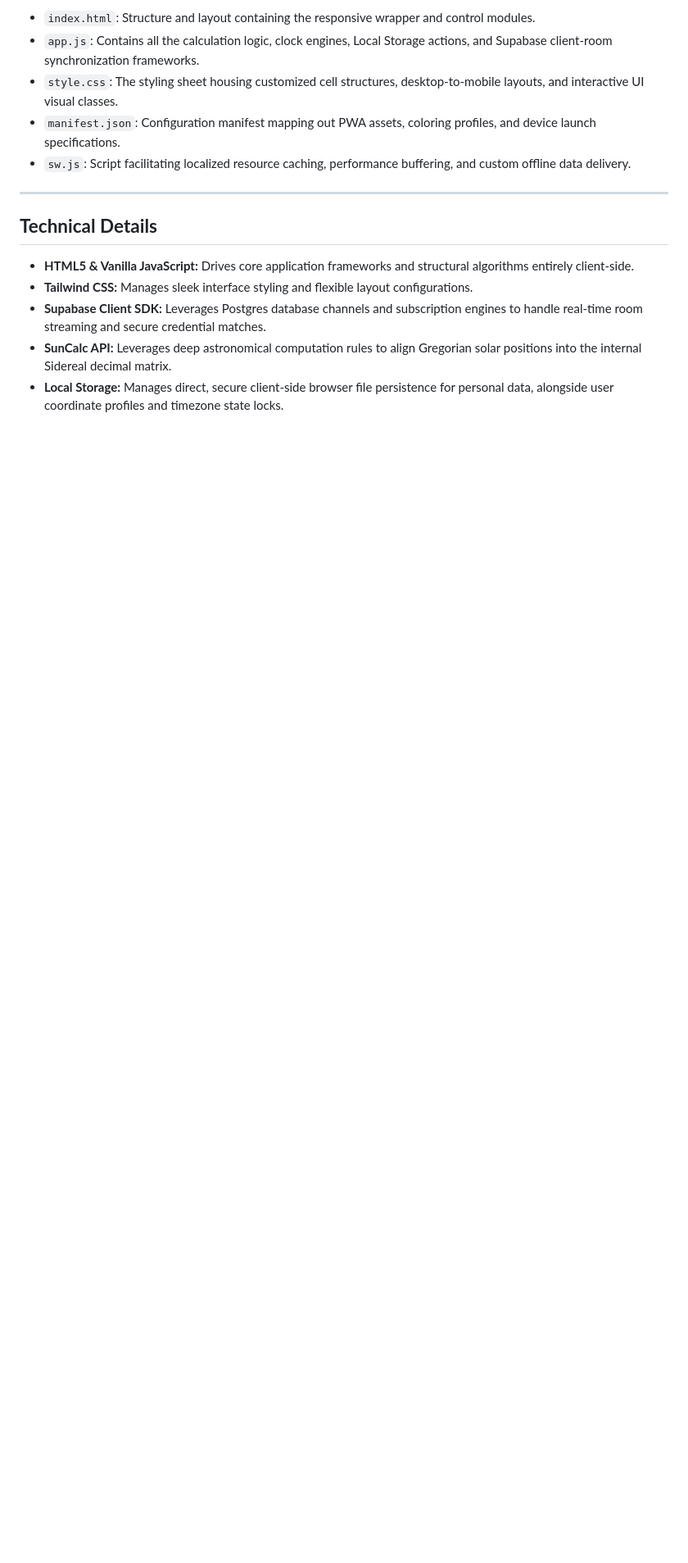
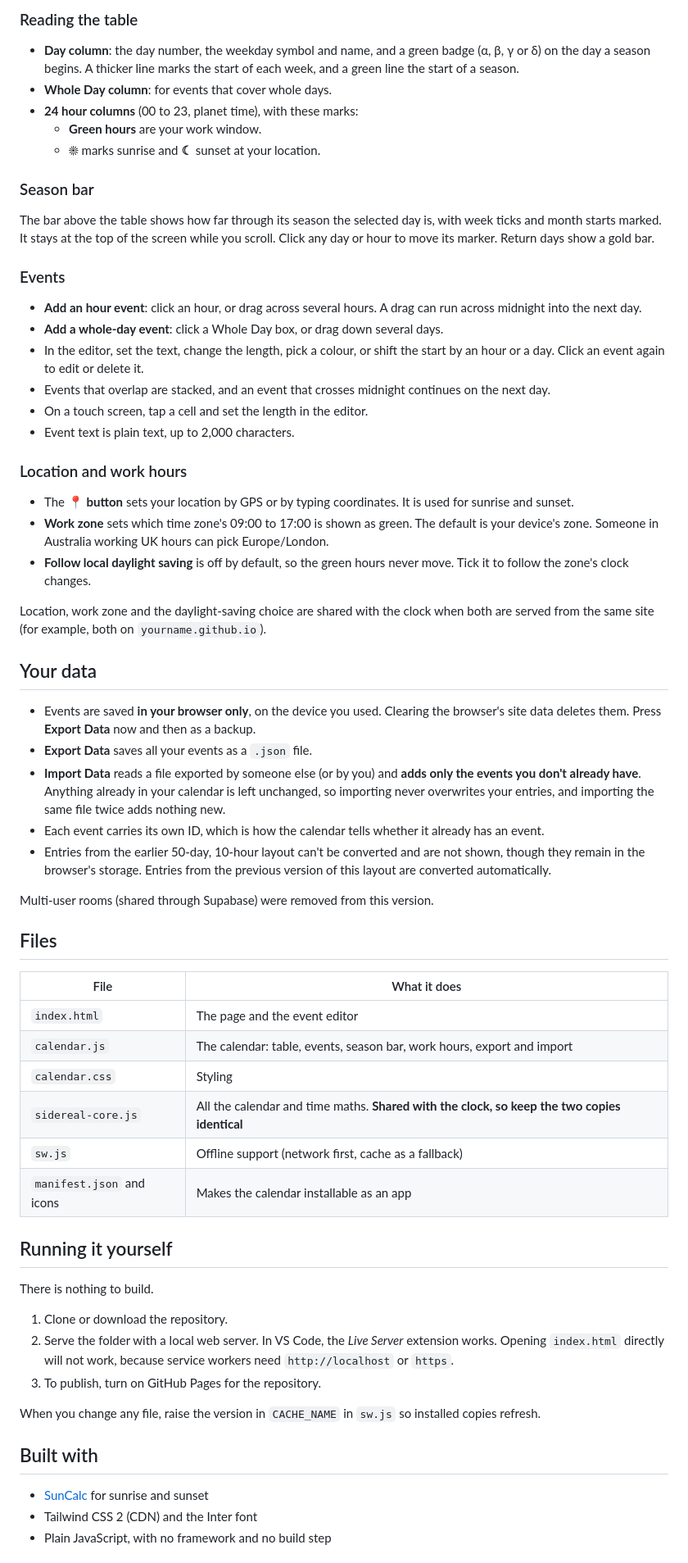
Before and after one commit to JerichoArt/SiderealCalendar, a Markdown page: README.md, the part around one of its changes. Shown at 82% size. Rendered like a GitHub page; blank space fills up the shorter version.

```diff
--- a/README.md
+++ b/README.md
@@ -54,16 +28,67 @@ This project is a Progressive Web Application (PWA) that presents a unique calen
 
-* `index.html`: Structure and layout containing the responsive wrapper and control modules.
-* `app.js`: Contains all the calculation logic, clock engines, Local Storage actions, and Supabase client-room synchronization frameworks.
-* `style.css`: The styling sheet housing customized cell structures, desktop-to-mobile layouts, and interactive UI visual classes.
-* `manifest.json`: Configuration manifest mapping out PWA assets, coloring profiles, and device launch specifications.
-* `sw.js`: Script facilitating localized resource caching, performance buffering, and custom offline data delivery.
+### Reading the table
 
----
+- **Day column**: the day number, the weekday symbol and name, and a green badge (α, β, γ or δ) on the day a season begins. A thicker line marks the start of each week, and a green line the start of a season.
+- **Whole Day column**: for events that cover whole days.
+- **24 hour columns** (00 to 23, planet time), with these marks:
+  - **Green hours** are your work window.
+  - **☀** marks sunrise and **☾** sunset at your location.
 
-## **Technical Details**
+### Season bar
 
-* **HTML5 & Vanilla JavaScript:** Drives core application frameworks and structural algorithms entirely client-side.
-* **Tailwind CSS:** Manages sleek interface styling and flexible layout configurations.
-* **Supabase Client SDK:** Leverages Postgres database channels and subscription engines to handle real-time room streaming and secure credential matches.
-* **SunCalc API:** Leverages deep astronomical computation rules to align Gregorian solar positions into the internal Sidereal decimal matrix.
-* **Local Storage:** Manages direct, secure client-side browser file persistence for personal data, alongside user coordinate profiles and timezone state locks.
+The bar above the table shows how far through its season the selected day is, with week ticks and month starts marked. It stays at the top of the screen while you scroll. Click any day or hour to move its marker. Return days show a gold bar.
+
+### Events
+
+- **Add an hour event**: click an hour, or drag across several hours. A drag can run across midnight into the next day.
+- **Add a whole-day event**: click a Whole Day box, or drag down several days.
+- In the editor, set the text, change the length, pick a colour, or shift the start by an hour or a day. Click an event again to edit or delete it.
+- Events that overlap are stacked, and an event that crosses midnight continues on the next day.
+- On a touch screen, tap a cell and set the length in the editor.
+- Event text is plain text, up to 2,000 characters.
+
+### Location and work hours
+
+- The **📍 button** sets your location by GPS or by typing coordinates. It is used for sunrise and sunset.
+- **Work zone** sets which time zone's 09:00 to 17:00 is shown as green. The default is your device's zone. Someone in Australia working UK hours can pick Europe/London.
+- **Follow local daylight saving** is off by default, so the green hours never move. Tick it to follow the zone's clock changes.
+
+Location, work zone and the daylight-saving choice are shared with the clock when both are served from the same site (for example, both on `yourname.github.io`).
+
+## Your data
+
+- Events are saved **in your browser only**, on the device you used. Clearing the browser's site data deletes them. Press **Export Data** now and then as a backup.
+- **Export Data** saves all your events as a `.json` file.
+- **Import Data** reads a file exported by someone else (or by you) and **adds only the events you don't already have**. Anything already in your calendar is left unchanged, so importing never overwrites your entries, and importing the same file twice adds nothing new.
+- Each event carries its own ID, which is how the calendar tells whether it already has an event.
+- Entries from the earlier 50-day, 10-hour layout can't be converted and are not shown, though they remain in the browser's storage. Entries from the previous version of this layout are converted automatically.
+
+Multi-user rooms (shared through Supabase) were removed from this version.
+
+## Files
+
+| File | What it does |
+|---|---|
+| `index.html` | The page and the event editor |
+| `calendar.js` | The calendar: table, events, season bar, work hours, export and import |
+| `calendar.css` | Styling |
+| `sidereal-core.js` | All the calendar and time maths. **Shared with the clock, so keep the two copies identical** |
+| `sw.js` | Offline support (network first, cache as a fallback) |
+| `manifest.json` and icons | Makes the calendar installable as an app |
+
+## Running it yourself
+
+There is nothing to build.
+
+1. Clone or download the repository.
+2. Serve the folder with a local web server. In VS Code, the *Live Server* extension works. Opening `index.html` directly will not work, because service workers need `http://localhost` or `https`.
+3. To publish, turn on GitHub Pages for the repository.
+
+When you change any file, raise the version in `CACHE_NAME` in `sw.js` so installed copies refresh.
+
+## Built with
+
+- [SunCalc](https://github.com/mourner/suncalc) for sunrise and sunset
+- Tailwind CSS 2 (CDN) and the Inter font
+- Plain JavaScript, with no framework and no build step
+
```
Also changed, not shown: other parts of README.md (+27 -45 lines).
